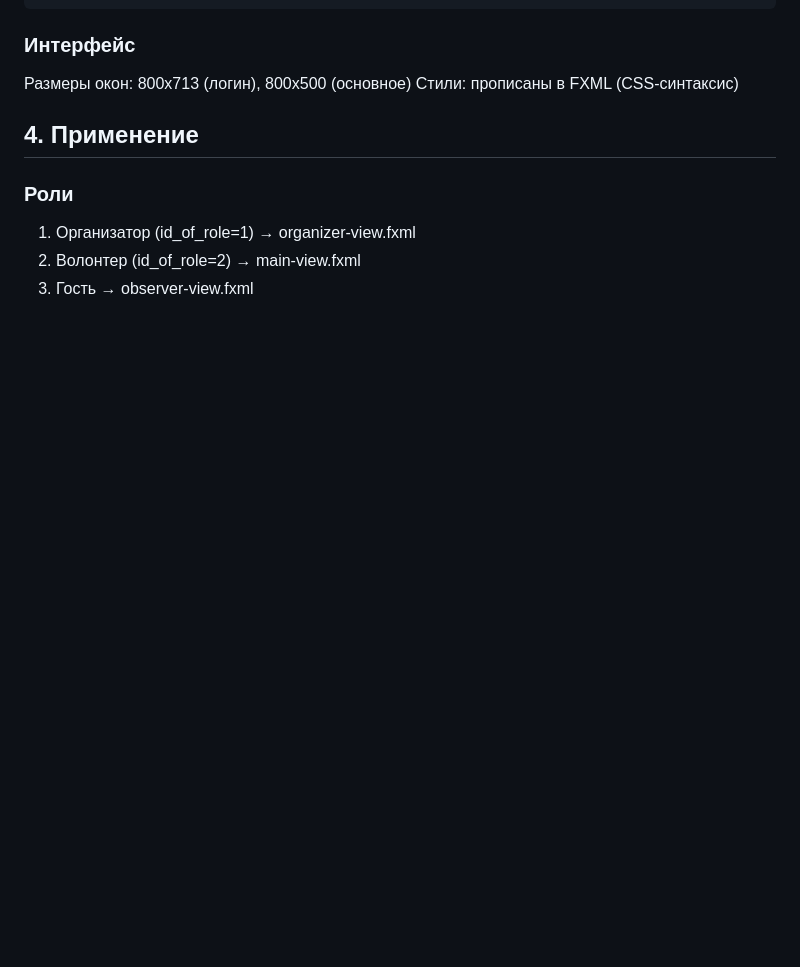
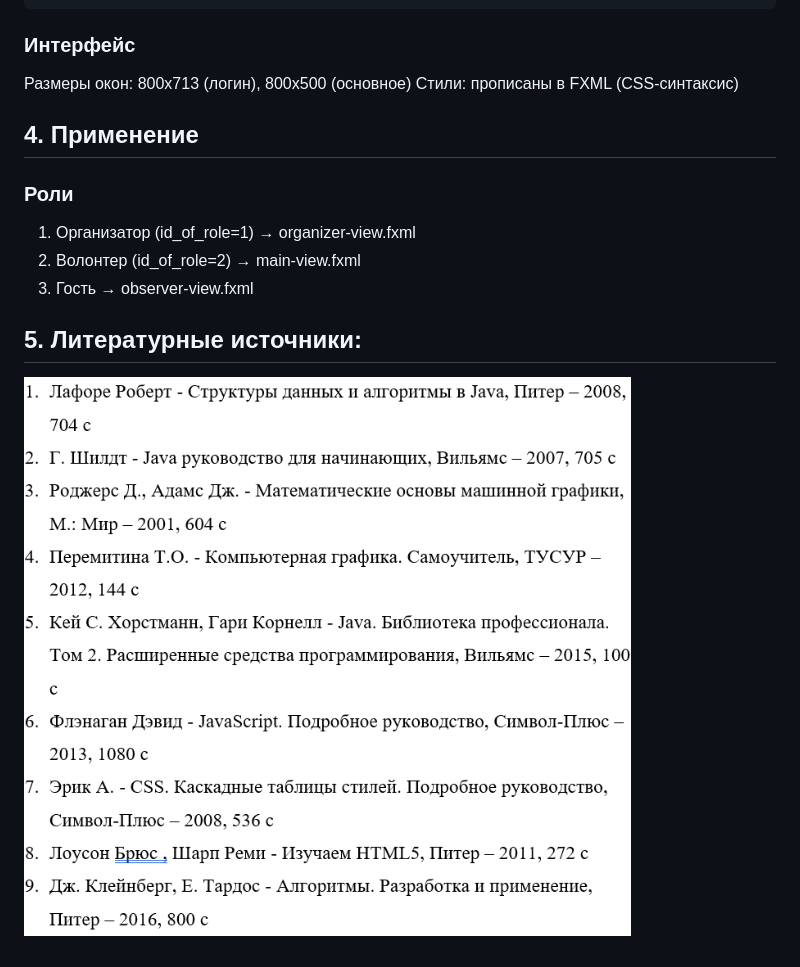
Before and after one commit to KatyaNik/KP_JavaFX, a Markdown page: README.md, the part around the change printed below. GitHub-like rendering; pictures changed too: Img/img.png (added); blank space fills up the shorter version.

```diff
--- a/README.md
+++ b/README.md
@@ -68,3 +68,5 @@ Connection conn = DriverManager.getConnection(
    1. Организатор (id_of_role=1) → organizer-view.fxml
    2. Волонтер (id_of_role=2) → main-view.fxml
    3. Гость → observer-view.fxml
+## 5. Литературные источники:
+![img.png](Img%2Fimg.png)
```
Also changed, not shown: other parts of README.md (+1 -1 lines), 4 other files.
